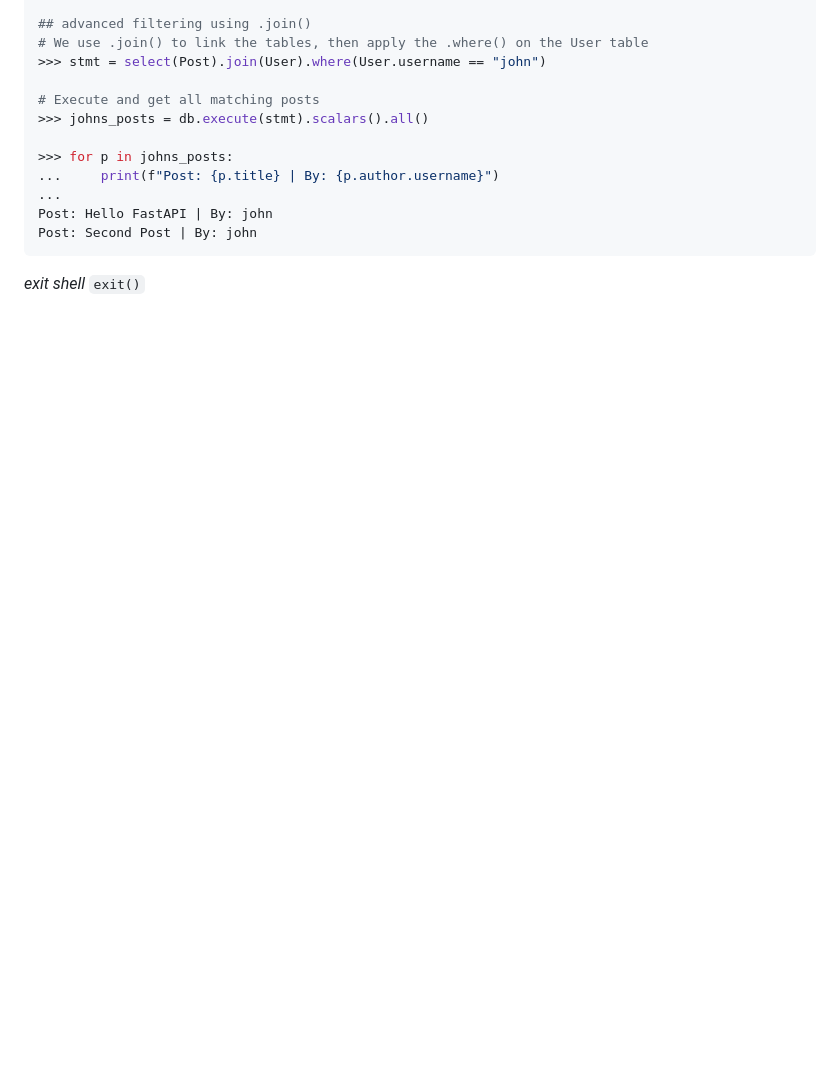
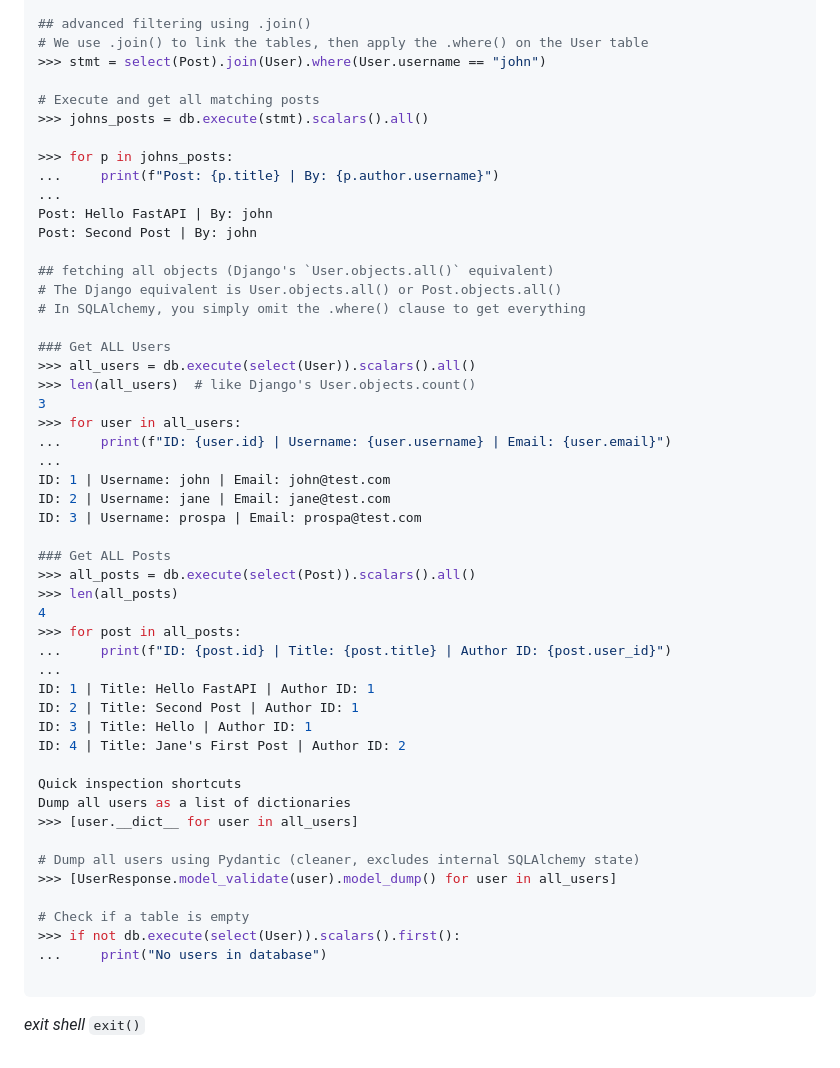
Before and after one commit to OpsandOps/fastblog, a Markdown page: shell.md, the part around the change. Drawn GitHub-style; blank space fills up the shorter version.

Commit message:
mod: shell.md with more commands and instructions to help with ORM joins()

````diff
--- a/shell.md
+++ b/shell.md
@@ -125,6 +125,45 @@ Second Post
 ...
 Post: Hello FastAPI | By: john
 Post: Second Post | By: john
+
+## fetching all objects (Django's `User.objects.all()` equivalent)
+# The Django equivalent is User.objects.all() or Post.objects.all()
+# In SQLAlchemy, you simply omit the .where() clause to get everything
+
+### Get ALL Users
+>>> all_users = db.execute(select(User)).scalars().all()
+>>> len(all_users)  # like Django's User.objects.count()
+3
+>>> for user in all_users:
+...     print(f"ID: {user.id} | Username: {user.username} | Email: {user.email}")
+...
+ID: 1 | Username: john | Email: john@test.com
+ID: 2 | Username: jane | Email: jane@test.com
+ID: 3 | Username: prospa | Email: prospa@test.com
+
+### Get ALL Posts
+>>> all_posts = db.execute(select(Post)).scalars().all()
+>>> len(all_posts)
+4
+>>> for post in all_posts:
+...     print(f"ID: {post.id} | Title: {post.title} | Author ID: {post.user_id}")
+...
+ID: 1 | Title: Hello FastAPI | Author ID: 1
+ID: 2 | Title: Second Post | Author ID: 1
+ID: 3 | Title: Hello | Author ID: 1
+ID: 4 | Title: Jane's First Post | Author ID: 2
+
+Quick inspection shortcuts
+Dump all users as a list of dictionaries
+>>> [user.__dict__ for user in all_users]
+
+# Dump all users using Pydantic (cleaner, excludes internal SQLAlchemy state)
+>>> [UserResponse.model_validate(user).model_dump() for user in all_users]
+
+# Check if a table is empty
+>>> if not db.execute(select(User)).scalars().first():
+...     print("No users in database")
+
 ```
 *exit shell*
 ``` exit() ```
````
